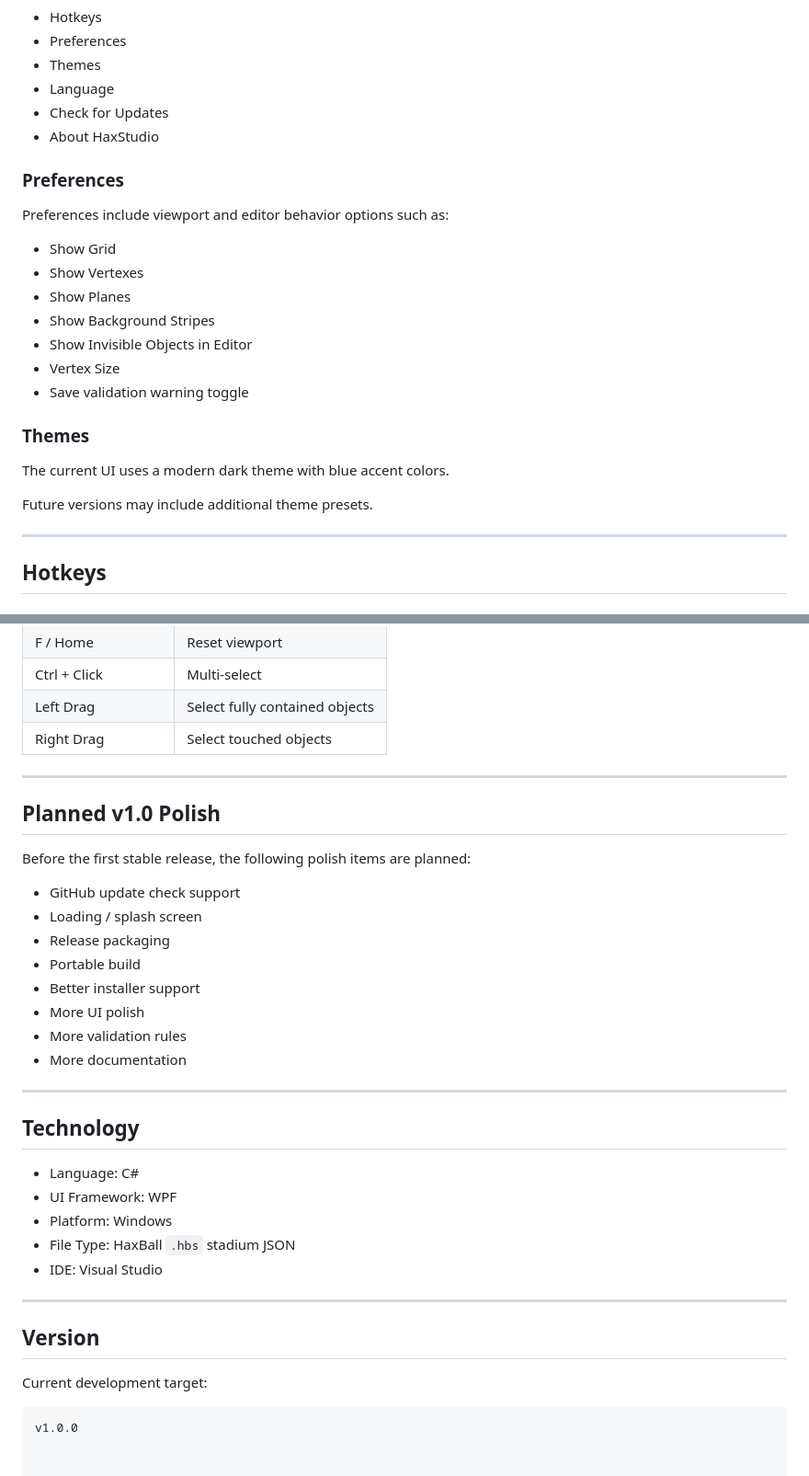
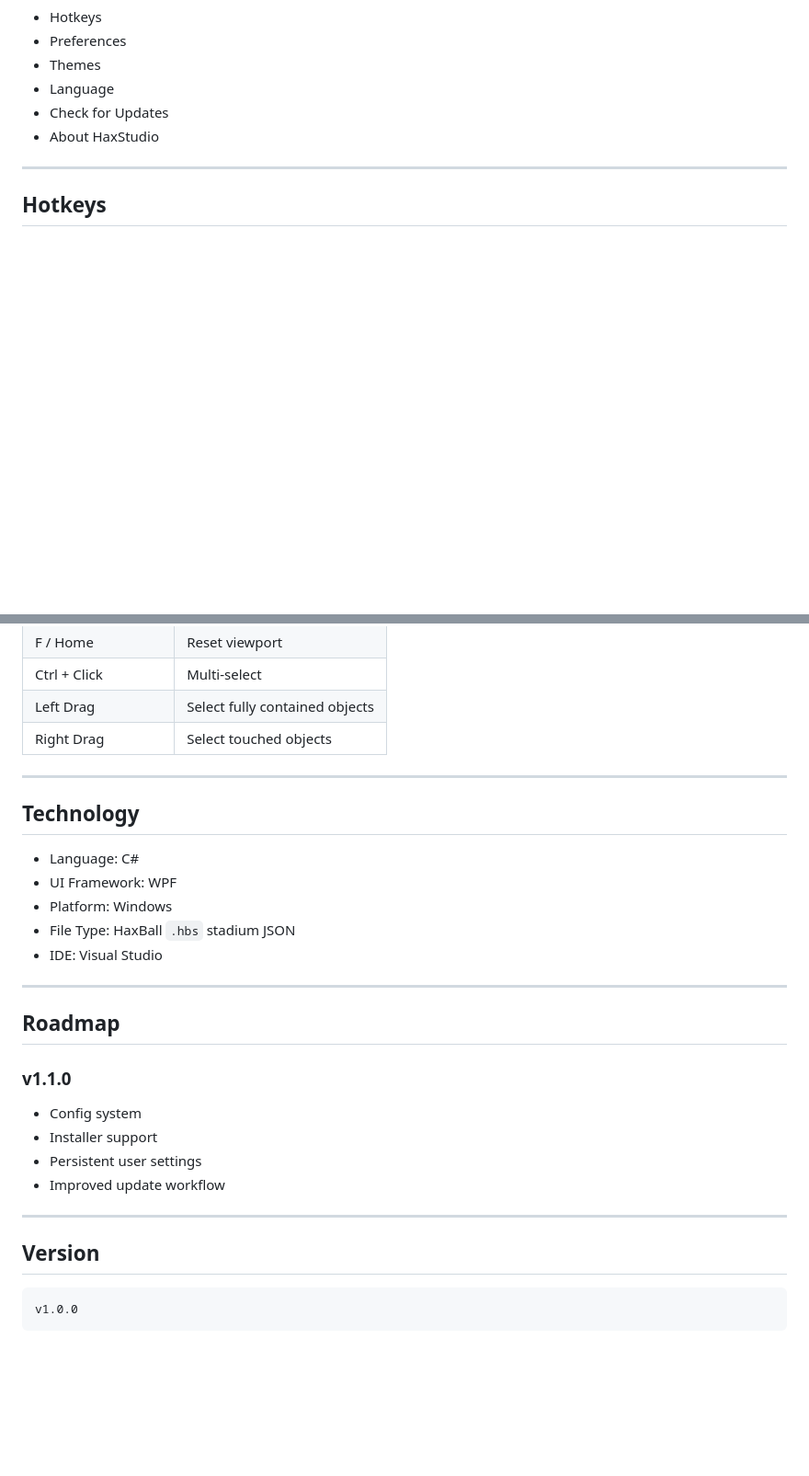
Before and after one commit to xYigit58/HaxStudio, a Markdown page: README.md, 2 parts joined by grey strips. Shown at 92% size. GitHub-like rendering; blank space fills up the shorter version.

````diff
--- a/README.md
+++ b/README.md
@@ -263,24 +199,6 @@ HaxStudio includes an in-app Settings window.
 - Language
 - Check for Updates
 - About HaxStudio
-
-### Preferences
-
-Preferences include viewport and editor behavior options such as:
-
-- Show Grid
-- Show Vertexes
-- Show Planes
-- Show Background Stripes
-- Show Invisible Objects in Editor
-- Vertex Size
-- Save validation warning toggle
-
-### Themes
-
-The current UI uses a modern dark theme with blue accent colors.
-
-Future versions may include additional theme presets.
 
 ---
 
@@ -325,21 +243,6 @@ Future versions may include additional theme presets.
 
 ---
 
-## Planned v1.0 Polish
-
-Before the first stable release, the following polish items are planned:
-
-- GitHub update check support
-- Loading / splash screen
-- Release packaging
-- Portable build
-- Better installer support
-- More UI polish
-- More validation rules
-- More documentation
-
----
-
 ## Technology
 
 - Language: C#
@@ -350,9 +253,19 @@ Before the first stable release, the following polish items are planned:
 
 ---
 
+## Roadmap
+
+### v1.1.0
+
+- Config system
+- Installer support
+- Persistent user settings
+- Improved update workflow
+
+---
+
 ## Version
-
-Current development target:
 
 ```text
 v1.0.0
+```
````
Also changed, not shown: other parts of README.md (+42 -106 lines).
